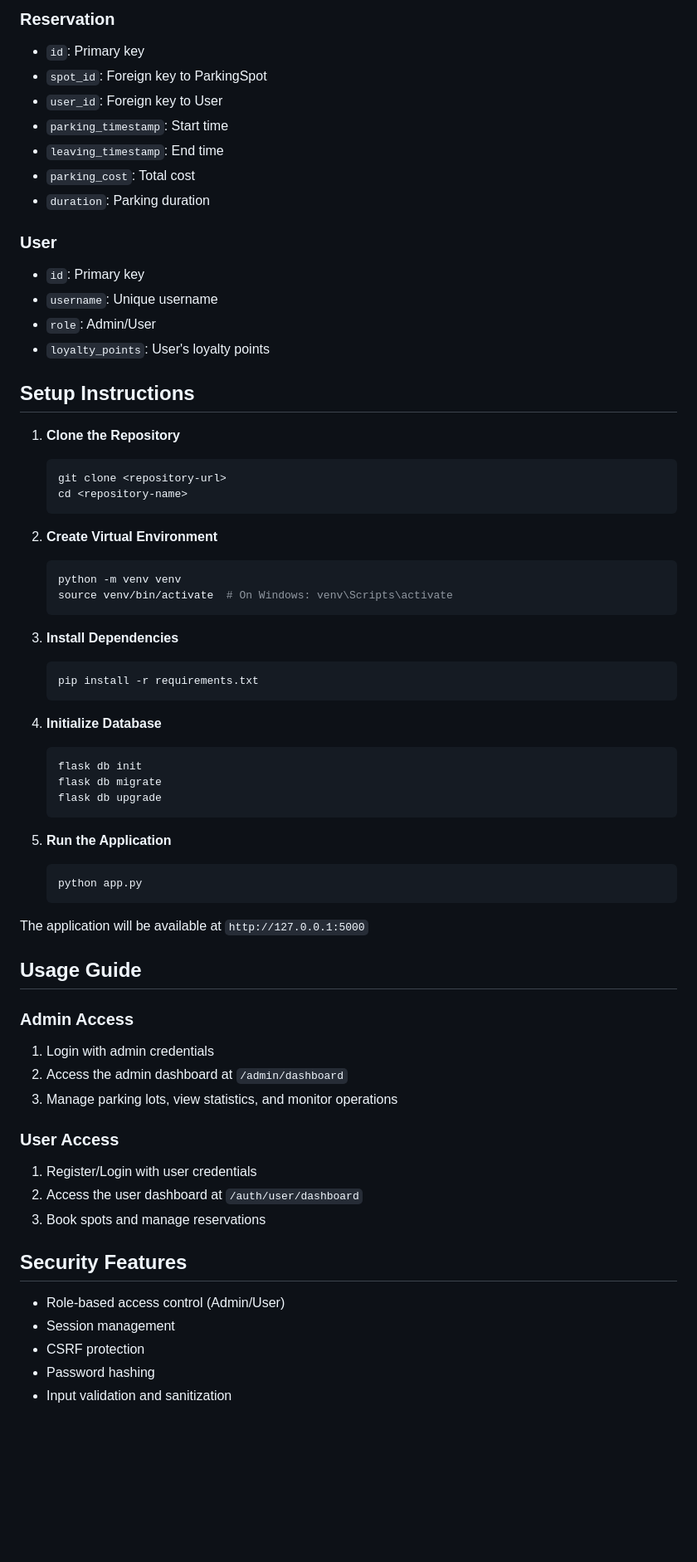
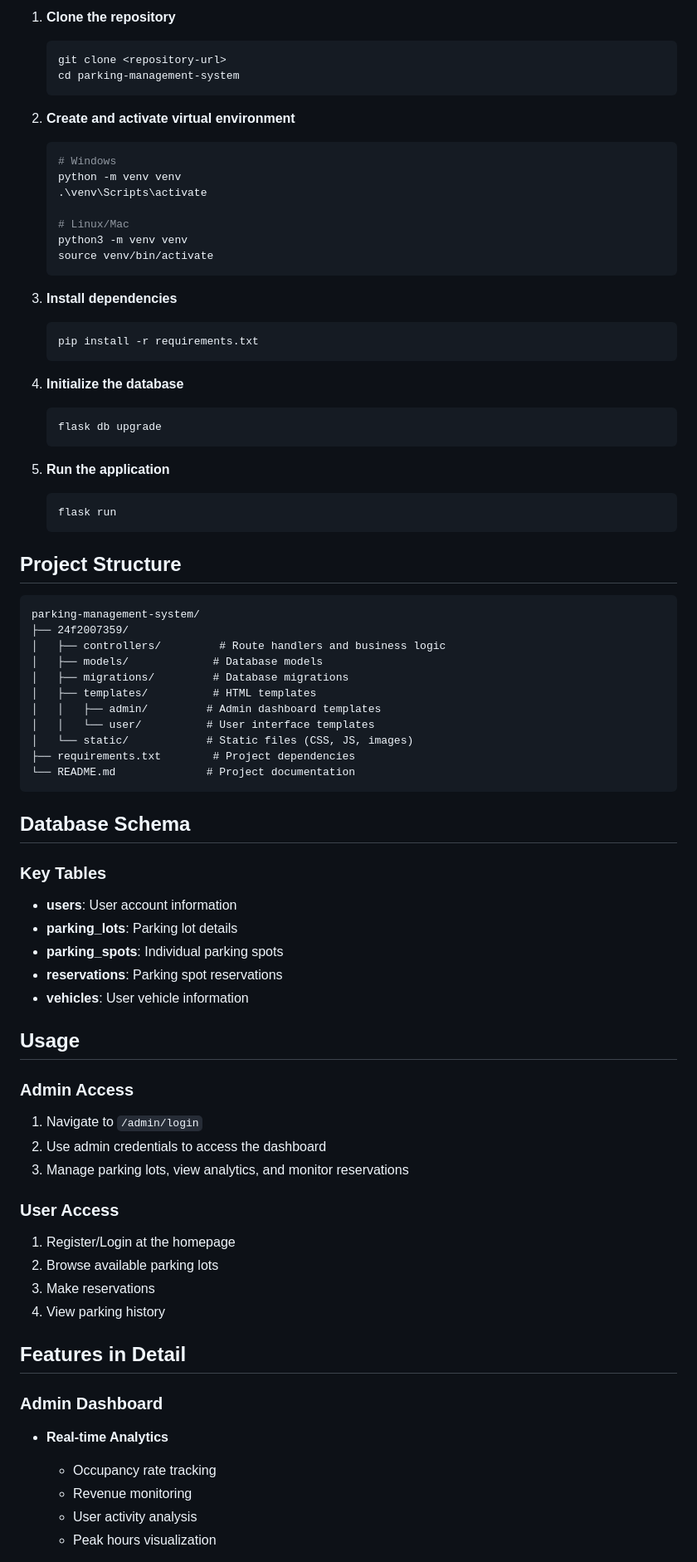
Before and after one commit to 24f2007359/parking-system, a Markdown page: README.md, the part around one of its changes. Shown at 83% size. Drawn GitHub-style; blank space fills up the shorter version.

````diff
--- a/README.md
+++ b/README.md
@@ -64,68 +55,79 @@ A Flask-based web application for managing parking lots, spots, and reservations
-### Reservation
-- `id`: Primary key
-- `spot_id`: Foreign key to ParkingSpot
-- `user_id`: Foreign key to User
-- `parking_timestamp`: Start time
-- `leaving_timestamp`: End time
-- `parking_cost`: Total cost
-- `duration`: Parking duration
-
-### User
-- `id`: Primary key
-- `username`: Unique username
-- `role`: Admin/User
-- `loyalty_points`: User's loyalty points
-
-## Setup Instructions
-
-1. **Clone the Repository**
+1. **Clone the repository**
    ```bash
    git clone <repository-url>
-   cd <repository-name>
+   cd parking-management-system
    ```
 
-2. **Create Virtual Environment**
+2. **Create and activate virtual environment**
    ```bash
+   # Windows
    python -m venv venv
-   source venv/bin/activate  # On Windows: venv\Scripts\activate
+   .\venv\Scripts\activate
+
+   # Linux/Mac
+   python3 -m venv venv
+   source venv/bin/activate
    ```
 
-3. **Install Dependencies**
+3. **Install dependencies**
    ```bash
    pip install -r requirements.txt
    ```
 
-4. **Initialize Database**
+4. **Initialize the database**
    ```bash
-   flask db init
-   flask db migrate
    flask db upgrade
    ```
 
-5. **Run the Application**
+5. **Run the application**
    ```bash
-   python app.py
+   flask run
    ```
 
-The application will be available at `http://127.0.0.1:5000`
+## Project Structure
 
-## Usage Guide
+```
+parking-management-system/
+├── 24f2007359/
+│   ├── controllers/         # Route handlers and business logic
+│   ├── models/             # Database models
+│   ├── migrations/         # Database migrations
+│   ├── templates/          # HTML templates
+│   │   ├── admin/         # Admin dashboard templates
+│   │   └── user/          # User interface templates
+│   └── static/            # Static files (CSS, JS, images)
+├── requirements.txt        # Project dependencies
+└── README.md              # Project documentation
+```
+
+## Database Schema
+
+### Key Tables
+- **users**: User account information
+- **parking_lots**: Parking lot details
+- **parking_spots**: Individual parking spots
+- **reservations**: Parking spot reservations
+- **vehicles**: User vehicle information
+
+## Usage
 
 ### Admin Access
-1. Login with admin credentials
-2. Access the admin dashboard at `/admin/dashboard`
-3. Manage parking lots, view statistics, and monitor operations
+1. Navigate to `/admin/login`
+2. Use admin credentials to access the dashboard
+3. Manage parking lots, view analytics, and monitor reservations
 
 ### User Access
-1. Register/Login with user credentials
-2. Access the user dashboard at `/auth/user/dashboard`
-3. Book spots and manage reservations
+1. Register/Login at the homepage
+2. Browse available parking lots
+3. Make reservations
+4. View parking history
 
-## Security Features
+## Features in Detail
 
-- Role-based access control (Admin/User)
-- Session management
-- CSRF protection
-- Password hashing
-- Input validation and sanitization
+### Admin Dashboard
+- **Real-time Analytics**
+  - Occupancy rate tracking
+  - Revenue monitoring
+  - User activity analysis
+  - Peak hours visualization
 
````
Also changed, not shown: other parts of README.md (+69 -75 lines).
